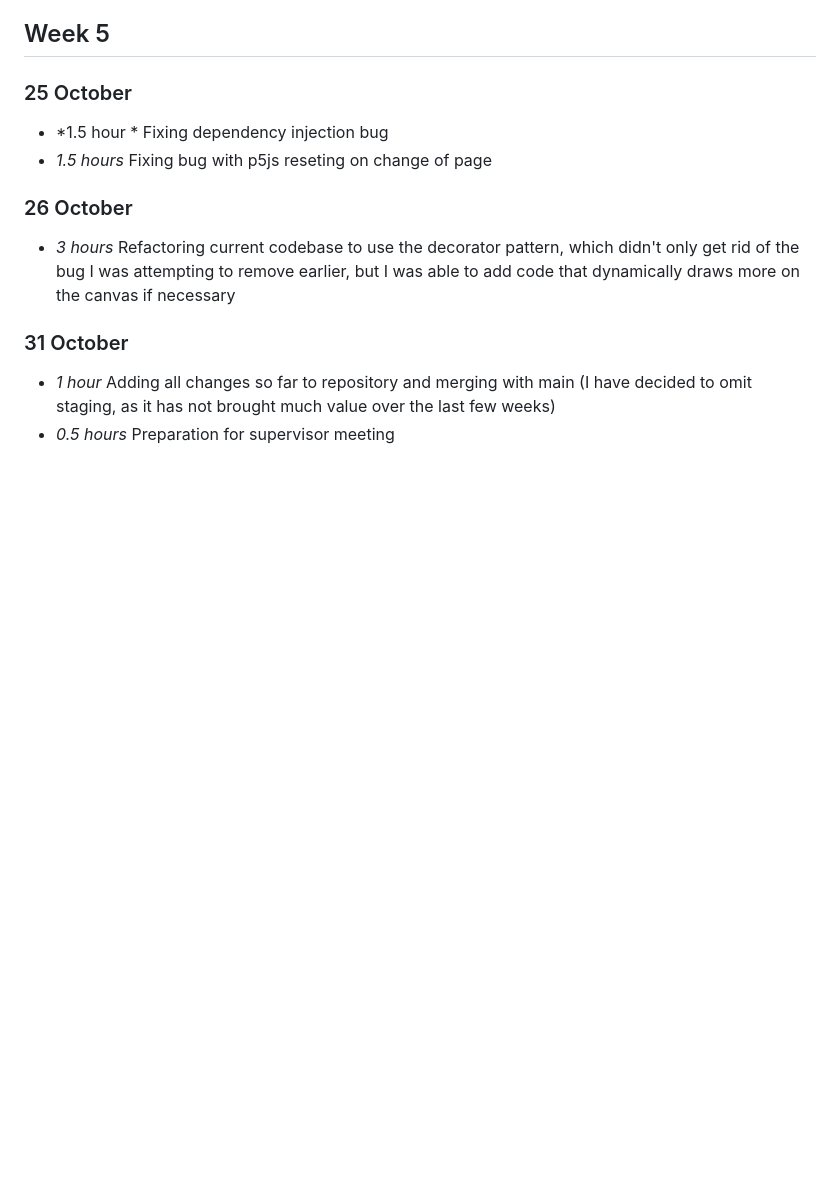
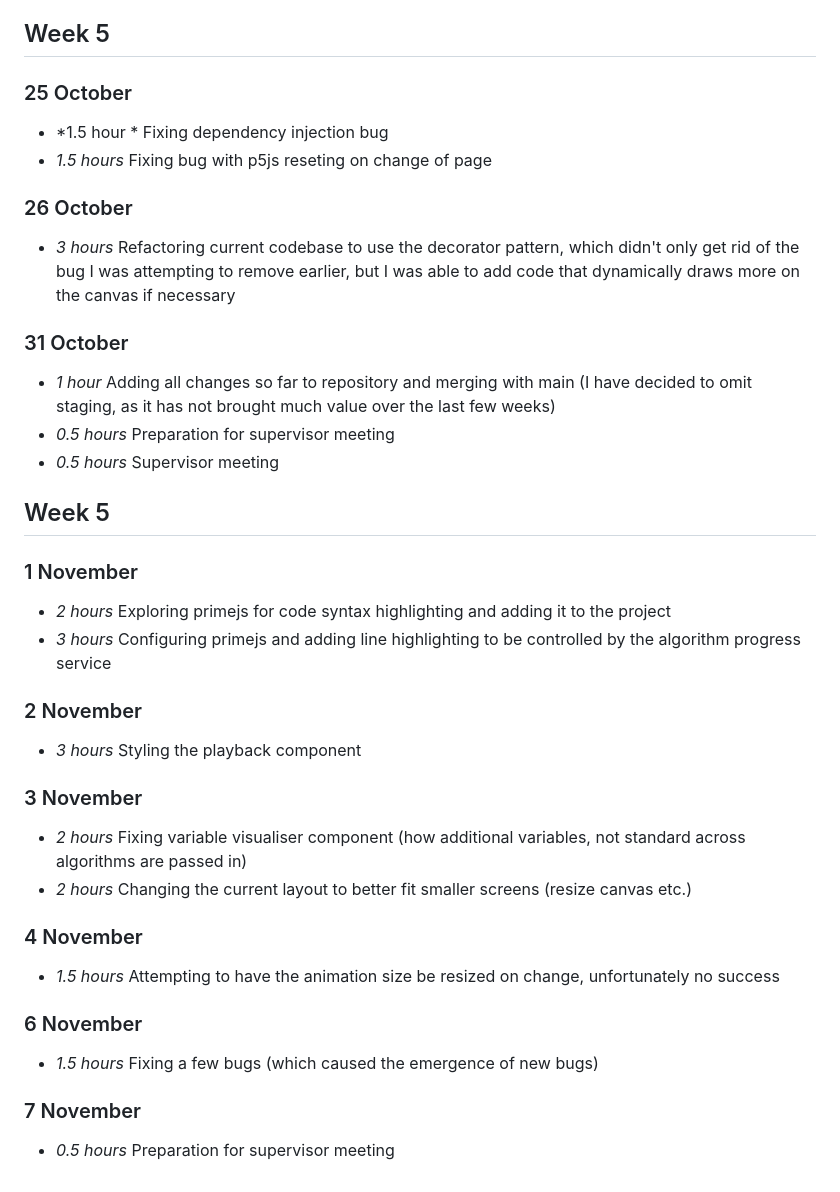
Before and after one commit to interysy/4th-year-project-string-matching-visualiser, a Markdown page: docs/timelog.md, the part around the change. Rendered like a GitHub page; blank space fills up the shorter version.

Commit message:
docs(timelog): update timelog with recent progress

```diff
--- a/docs/timelog.md
+++ b/docs/timelog.md
@@ -168,3 +168,27 @@ As a note this week is longer than normal, as I treat a week to be the 7 days in
 ### 31 October
 * *1 hour* Adding all changes so far to repository and merging with main (I have decided to omit staging, as it has not brought much value over the last few weeks)
 * *0.5 hours* Preparation for supervisor meeting
+* *0.5 hours* Supervisor meeting
+
+## Week 5
+
+### 1 November
+* *2 hours* Exploring primejs for code syntax highlighting and adding it to the project
+* *3 hours* Configuring primejs and adding line highlighting to be controlled by the algorithm progress service
+
+### 2 November
+* *3 hours* Styling the playback component
+
+### 3 November
+* *2 hours* Fixing variable visualiser component (how additional variables, not standard across algorithms are passed in)
+* *2 hours* Changing the current layout to better fit smaller screens (resize canvas etc.)
+
+### 4 November
+
+* *1.5 hours* Attempting to have the animation size be resized on change, unfortunately no success
+
+### 6 November
+* *1.5 hours* Fixing a few bugs (which caused the emergence of new bugs)
+
+### 7 November
+* *0.5 hours* Preparation for supervisor meeting
```
